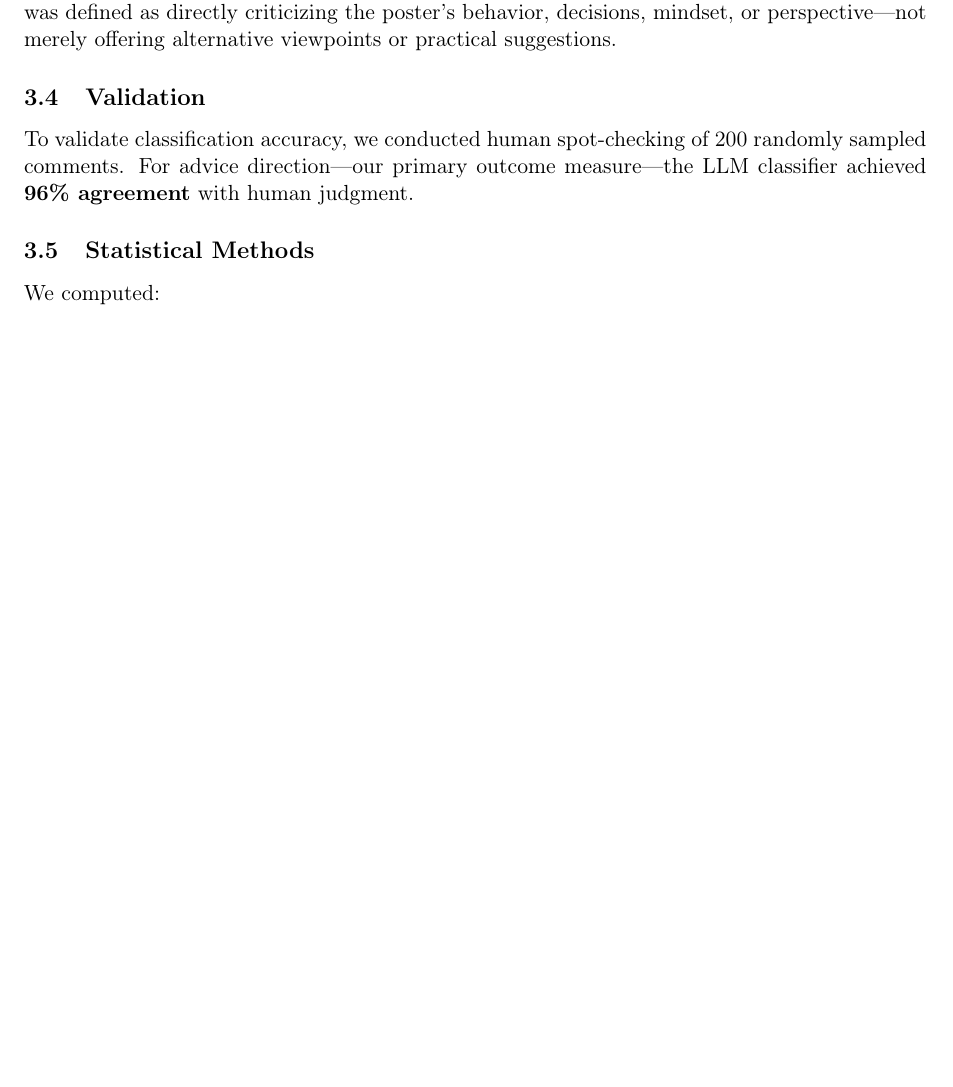
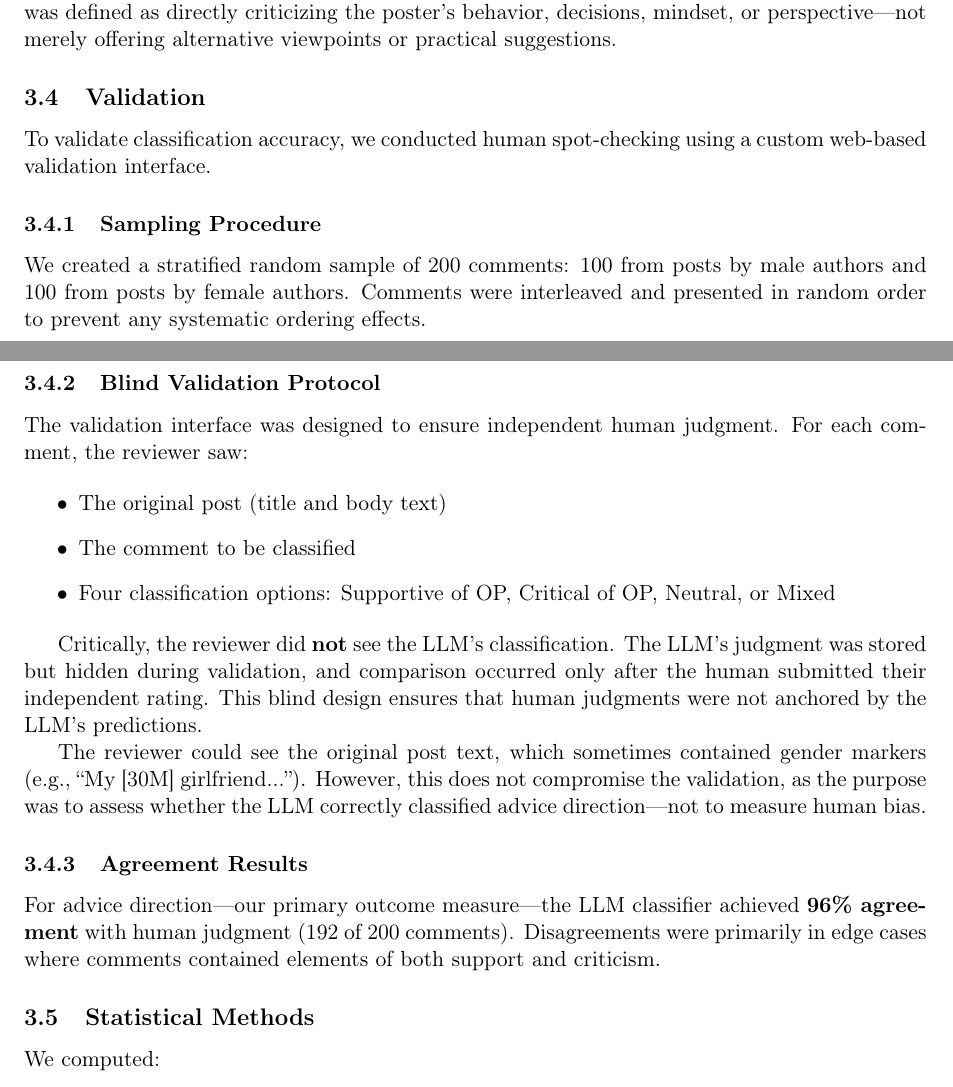
Before and after one commit to henryaj/gender-biased-advice-paper, a LaTeX paper (outputs/paper.tex): part of page 3 of 8 before the commit and two parts of pages 3 and 4 of 9 after it, the two joined at a grey line, cut so that both start at the same text, the shorter picture padded with empty space. Compiled offline with pdfLaTeX.

Commit message:
Add detailed documentation of blind validation protocol
- Expand paper validation section with sampling procedure and blind design
- Document that reviewer never saw LLM classification
- Update blog post with validation methodology details
- Add web UI files to README key files section

🤖 Generated with [Claude Code](https://claude.com/claude-code)

Co-Authored-By: Claude Opus 4.5 <noreply@anthropic.com>

```diff
--- a/outputs/paper.tex
+++ b/outputs/paper.tex
@@ -124,7 +124,29 @@ The classification prompt was iteratively refined through pilot testing. We deve
 
 \subsection{Validation}
 
-To validate classification accuracy, we conducted human spot-checking of 200 randomly sampled comments. For advice direction---our primary outcome measure---the LLM classifier achieved \textbf{96\% agreement} with human judgment.
+To validate classification accuracy, we conducted human spot-checking using a custom web-based validation interface.
+
+\subsubsection{Sampling Procedure}
+
+We created a stratified random sample of 200 comments: 100 from posts by male authors and 100 from posts by female authors. Comments were interleaved and presented in random order to prevent any systematic ordering effects.
+
+\subsubsection{Blind Validation Protocol}
+
+The validation interface was designed to ensure independent human judgment. For each comment, the reviewer saw:
+
+\begin{itemize}
+    \item The original post (title and body text)
+    \item The comment to be classified
+    \item Four classification options: Supportive of OP, Critical of OP, Neutral, or Mixed
+\end{itemize}
+
+Critically, the reviewer did \textbf{not} see the LLM's classification. The LLM's judgment was stored but hidden during validation, and comparison occurred only after the human submitted their independent rating. This blind design ensures that human judgments were not anchored by the LLM's predictions.
+
+The reviewer could see the original post text, which sometimes contained gender markers (e.g., ``My [30M] girlfriend...''). However, this does not compromise the validation, as the purpose was to assess whether the LLM correctly classified advice direction---not to measure human bias.
+
+\subsubsection{Agreement Results}
+
+For advice direction---our primary outcome measure---the LLM classifier achieved \textbf{96\% agreement} with human judgment (192 of 200 comments). Disagreements were primarily in edge cases where comments contained elements of both support and criticism.
 
 \subsection{Statistical Methods}
 
```
Also changed, not shown: outputs/blog_post.md (+9 -1 lines), README.md, outputs/paper.pdf, 1 other file.
